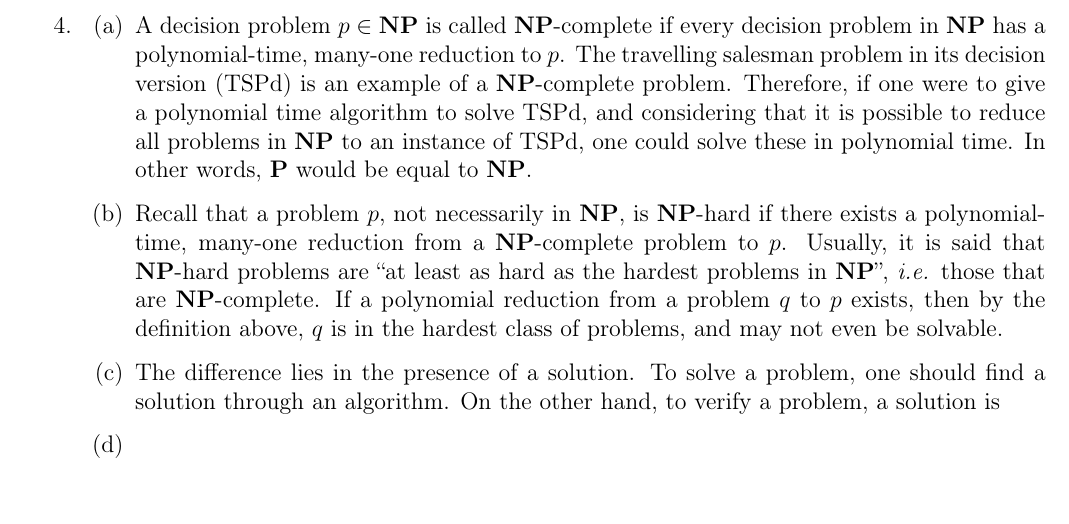
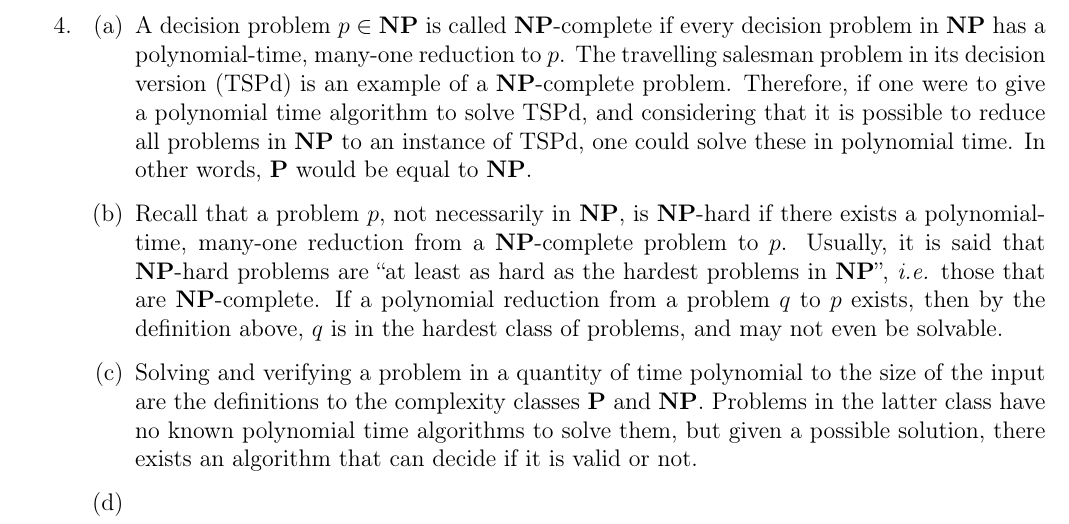
Before and after one commit to zambonin/villedieu, a LaTeX document (optimization/docs/main.tex): part of the page, cut so that both start at the same text, the shorter picture padded with empty space. Compiled offline with pdfLaTeX.

Commit message:
optimization: update docs/main.tex from r90 to r107

```diff
--- a/optimization/docs/main.tex
+++ b/optimization/docs/main.tex
@@ -37,7 +37,7 @@
   \begin{enumerate}
     \item A decision problem $p \in \mathbf{NP}$ is called \textbf{NP}-complete if every decision problem in \textbf{NP} has a polynomial-time, many-one reduction to $p$. The travelling salesman problem in its decision version (TSPd) is an example of a \textbf{NP}-complete problem. Therefore, if one were to give a polynomial time algorithm to solve TSPd, and considering that it is possible to reduce all problems in \textbf{NP} to an instance of TSPd, one could solve these in polynomial time. In other words, \textbf{P} would be equal to \textbf{NP}.
     \item Recall that a problem $p$, not necessarily in \textbf{NP}, is \textbf{NP}-hard if there exists a polynomial-time, many-one reduction from a \textbf{NP}-complete problem to $p$. Usually, it is said that \textbf{NP}-hard problems are ``at least as hard as the hardest problems in \textbf{NP}'', \emph{i.e.} those that are \textbf{NP}-complete. If a polynomial reduction from a problem $q$ to $p$ exists, then by the definition above, $q$ is in the hardest class of problems, and may not even be solvable.
-    \item The difference lies in the presence of a solution. To solve a problem, one should find a solution through an algorithm. On the other hand, to verify a problem, a solution is
+    \item Solving and verifying a problem in a quantity of time polynomial to the size of the input are the definitions to the complexity classes \textbf{P} and \textbf{NP}. Problems in the latter class have no known polynomial time algorithms to solve them, but given a possible solution, there exists an algorithm that can decide if it is valid or not.
     \item
   \end{enumerate}
 \end{enumerate}
```
